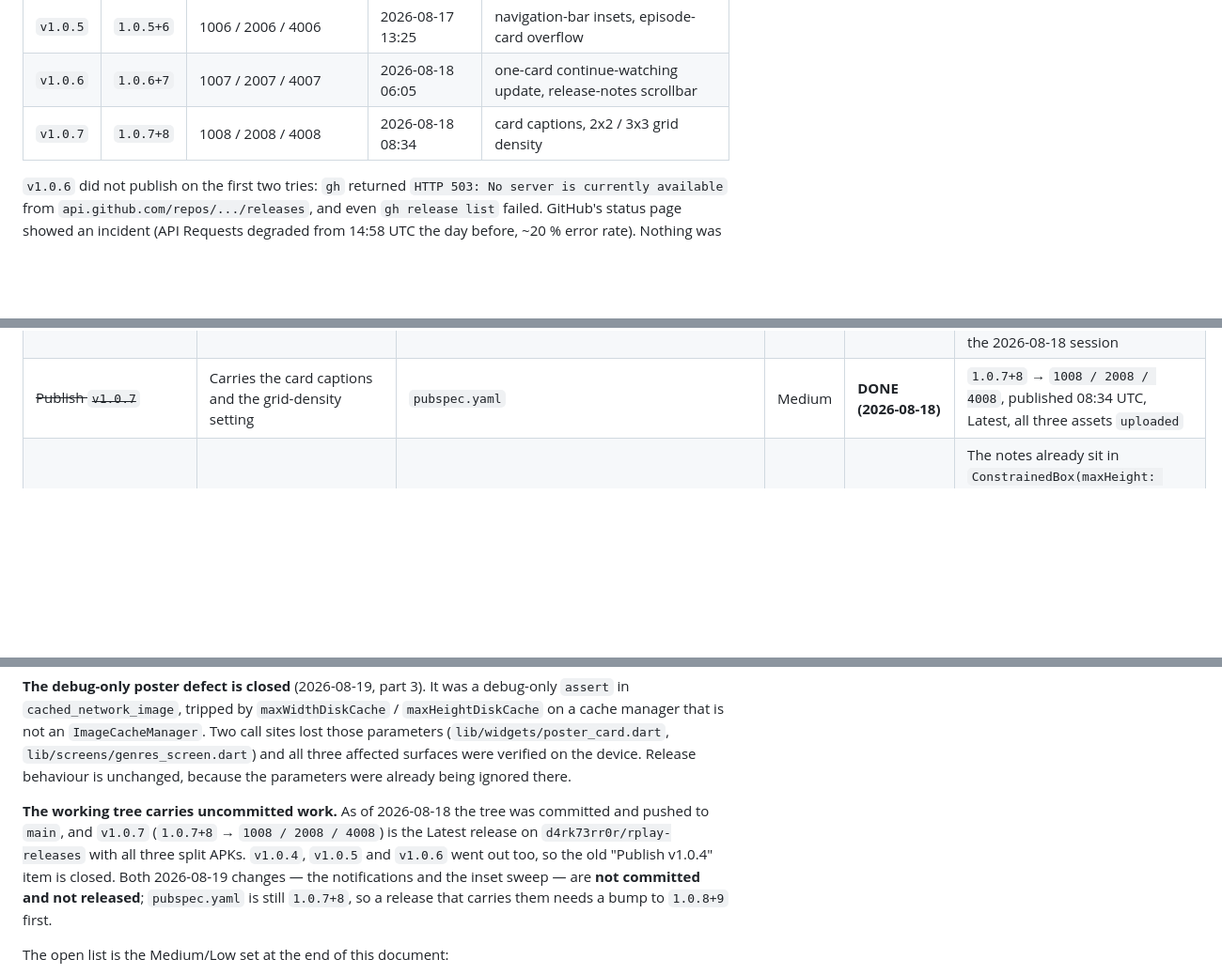
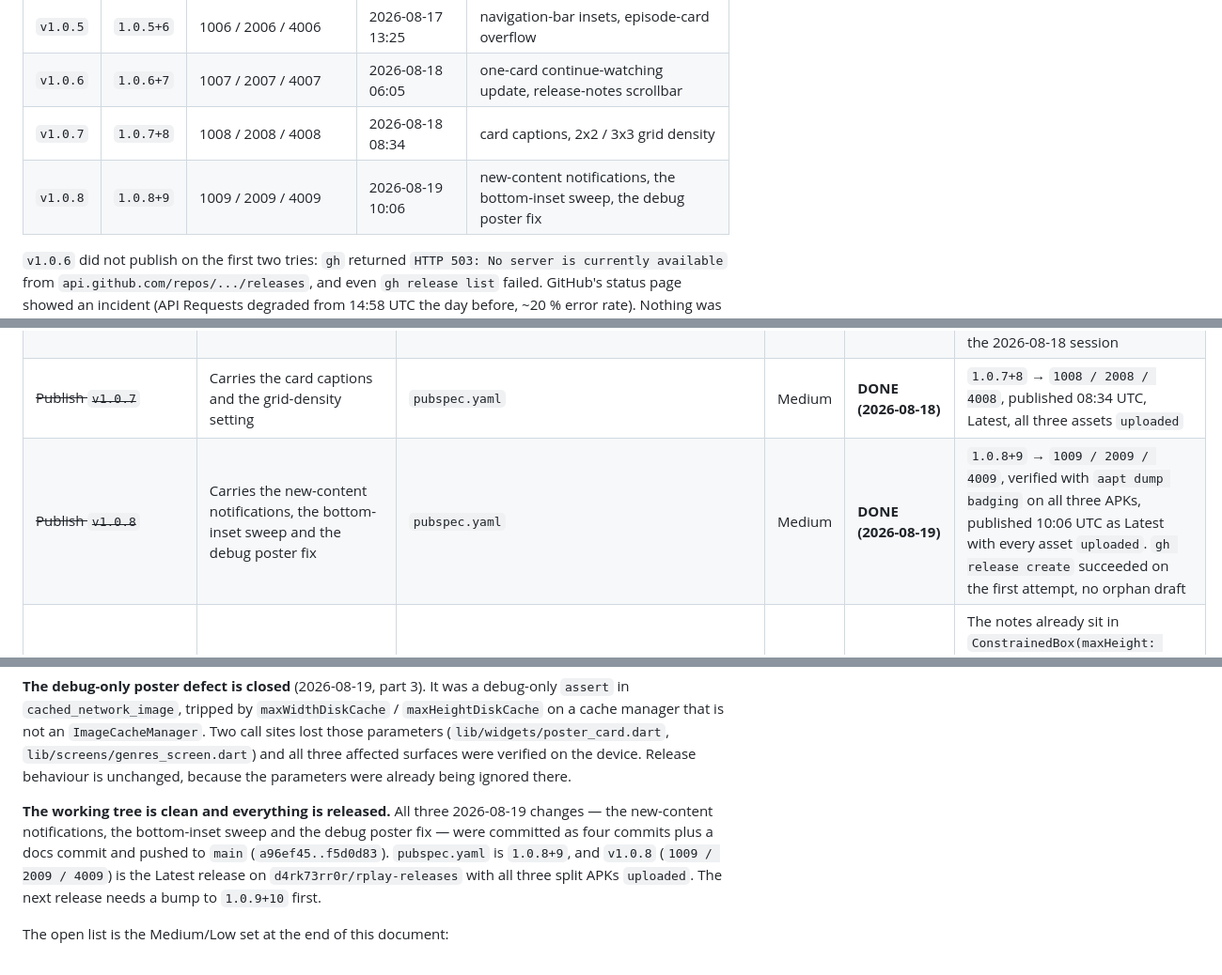
Before and after one commit to d4rk73rr0r/riya_play, a Markdown page: RIYAPLAY_STATUS.md, 3 parts joined by grey strips. Shown at 94% size. GitHub-like rendering; blank space fills up the shorter version.

Commit message:
docs: record the v1.0.8 release
Co-Authored-By: Claude Opus 5 <noreply@anthropic.com>

```diff
--- a/RIYAPLAY_STATUS.md
+++ b/RIYAPLAY_STATUS.md
@@ -470,6 +470,7 @@ release build renders them.
 | `v1.0.5` | `1.0.5+6` | 1006 / 2006 / 4006 | 2026-08-17 13:25 | navigation-bar insets, episode-card overflow |
 | `v1.0.6` | `1.0.6+7` | 1007 / 2007 / 4007 | 2026-08-18 06:05 | one-card continue-watching update, release-notes scrollbar |
 | `v1.0.7` | `1.0.7+8` | 1008 / 2008 / 4008 | 2026-08-18 08:34 | card captions, 2x2 / 3x3 grid density |
+| `v1.0.8` | `1.0.8+9` | 1009 / 2009 / 4009 | 2026-08-19 10:06 | new-content notifications, the bottom-inset sweep, the debug poster fix |
 
 `v1.0.6` did not publish on the first two tries: `gh` returned
 `HTTP 503: No server is currently available` from
@@ -1992,6 +1993,7 @@ verified on device.)
 | ~~Publish `v1.0.5`~~ | — | `pubspec.yaml` | Medium | **DONE (2026-08-17)** | Published to `d4rk73rr0r/rplay-releases` at 13:25 UTC with all three split APKs (`gh release create`), and the OTA check on the device's `1.0.4 / 2005` install answered "Yangi versiya mavjud — Versiya 1.0.5 · 45.2 MB" |
 | ~~Publish `v1.0.6`~~ | Carries the continue-watching single-card update and the release-notes scrollbar | `pubspec.yaml` | Medium | **DONE (2026-08-18)** | `1.0.6+7` → `1006 / 2006 / 4006`, published 06:05 UTC. The first attempts failed with `HTTP 503` during a GitHub-wide incident, not through any fault of the command — see the note in the 2026-08-18 session |
 | ~~Publish `v1.0.7`~~ | Carries the card captions and the grid-density setting | `pubspec.yaml` | Medium | **DONE (2026-08-18)** | `1.0.7+8` → `1008 / 2008 / 4008`, published 08:34 UTC, Latest, all three assets `uploaded` |
+| ~~Publish `v1.0.8`~~ | Carries the new-content notifications, the bottom-inset sweep and the debug poster fix | `pubspec.yaml` | Medium | **DONE (2026-08-19)** | `1.0.8+9` → `1009 / 2009 / 4009`, verified with `aapt dump badging` on all three APKs, published 10:06 UTC as Latest with every asset `uploaded`. `gh release create` succeeded on the first attempt, no orphan draft |
 | The update dialog's release notes look truncated | Long notes stop mid-sentence at the bottom of the box, with no visible scrollbar or fade | `lib/services/update_service.dart` | Low | **Not a defect** | The notes already sit in `ConstrainedBox(maxHeight: 160)` + `SingleChildScrollView` and scroll fine — confirmed by hand on the `v1.0.5` dialog. Only the affordance is missing; add a `Scrollbar` or a bottom fade if it is worth it |
 | **Find the idle ~120 fps redraw on the home tab** | Measured, cause not isolated; the ring animation was ruled out | `lib/screens/index_screen.dart` | Medium | Not started | DevTools timeline on a profile build while the home tab sits untouched |
 | **Measure memory over navigation cycles** | Not covered by the audit | — | Medium | **Partly done (2026-08-17)** | The player half is measured on release: four play → Back cycles, Java heap 139 → 140 → 166 → 95 MB, bounded. Still unmeasured: Home → Catalog → FilmScreen cycles without playback, and TV channels |
@@ -2458,13 +2460,13 @@ debug-only `assert` in `cached_network_image`, tripped by
 affected surfaces were verified on the device. Release behaviour is unchanged,
 because the parameters were already being ignored there.
 
-**The working tree carries uncommitted work.** As of 2026-08-18 the
-tree was committed and pushed to `main`, and `v1.0.7` (`1.0.7+8` →
-`1008 / 2008 / 4008`) is the Latest release on `d4rk73rr0r/rplay-releases` with
-all three split APKs. `v1.0.4`, `v1.0.5` and `v1.0.6` went out too, so the old
-"Publish v1.0.4" item is closed. Both 2026-08-19 changes — the notifications and
-the inset sweep — are **not committed and not released**; `pubspec.yaml` is still
-`1.0.7+8`, so a release that carries them needs a bump to `1.0.8+9` first.
+**The working tree is clean and everything is released.** All three 2026-08-19
+changes — the new-content notifications, the bottom-inset sweep and the debug
+poster fix — were committed as four commits plus a docs commit and pushed to
+`main` (`a96ef45..f5d0d83`). `pubspec.yaml` is `1.0.8+9`, and `v1.0.8`
+(`1009 / 2009 / 4009`) is the Latest release on `d4rk73rr0r/rplay-releases` with
+all three split APKs `uploaded`. The next release needs a bump to `1.0.9+10`
+first.
 
 The open list is the Medium/Low set at the end of this document:
 
```
